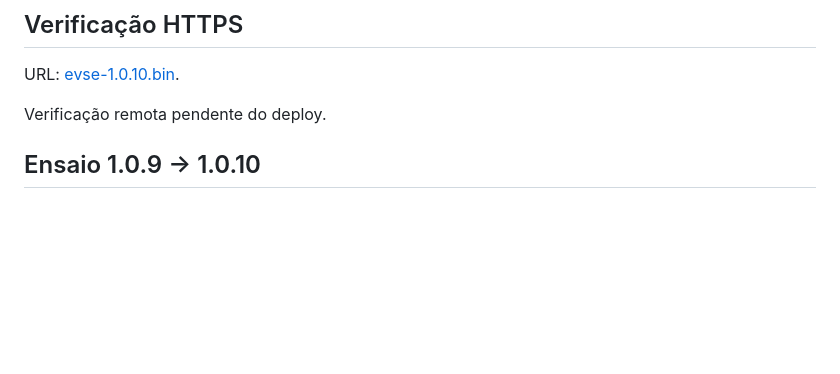
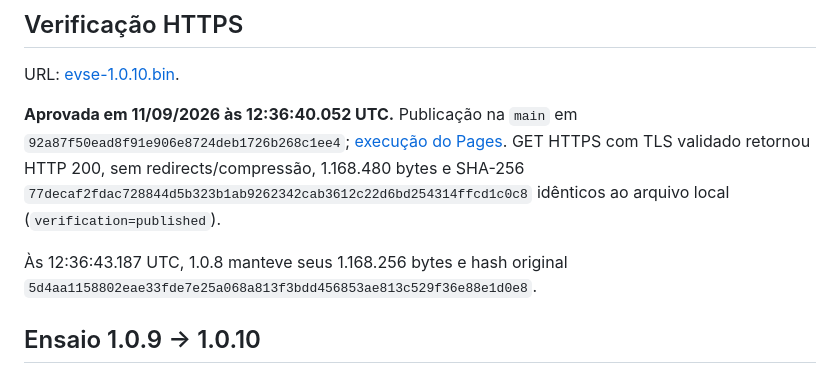
Before and after one commit to pedroharenza-ageon/ageon-evse-web, a Markdown page: firmware/evse-1.0.10.md, the part around the change. Rendered like a GitHub page; blank space fills up the shorter version.

Commit message:
docs(firmware): record HTTPS verification for 1.0.10

```diff
--- a/firmware/evse-1.0.10.md
+++ b/firmware/evse-1.0.10.md
@@ -31,7 +31,9 @@ Nome ausente no histórico Git e URL retornando HTTP 404 antes da publicação.
 
 URL: [evse-1.0.10.bin](https://pedroharenza-ageon.github.io/ageon-evse-web/firmware/evse-1.0.10.bin).
 
-Verificação remota pendente do deploy.
+**Aprovada em 11/09/2026 às 12:36:40.052 UTC.** Publicação na `main` em `92a87f50ead8f91e906e8724deb1726b268c1ee4`; [execução do Pages](https://github.com/pedroharenza-ageon/ageon-evse-web/actions/runs/34599725203). GET HTTPS com TLS validado retornou HTTP 200, sem redirects/compressão, 1.168.480 bytes e SHA-256 `77decaf2fdac728844d5b323b1ab9262342cab3612c22d6bd254314ffcd1c0c8` idênticos ao arquivo local (`verification=published`).
+
+Às 12:36:43.187 UTC, 1.0.8 manteve seus 1.168.256 bytes e hash original `5d4aa1158802eae33fde7e25a068a813f3bdd456853ae813c529f36e88e1d0e8`.
 
 ## Ensaio 1.0.9 → 1.0.10
 
```
